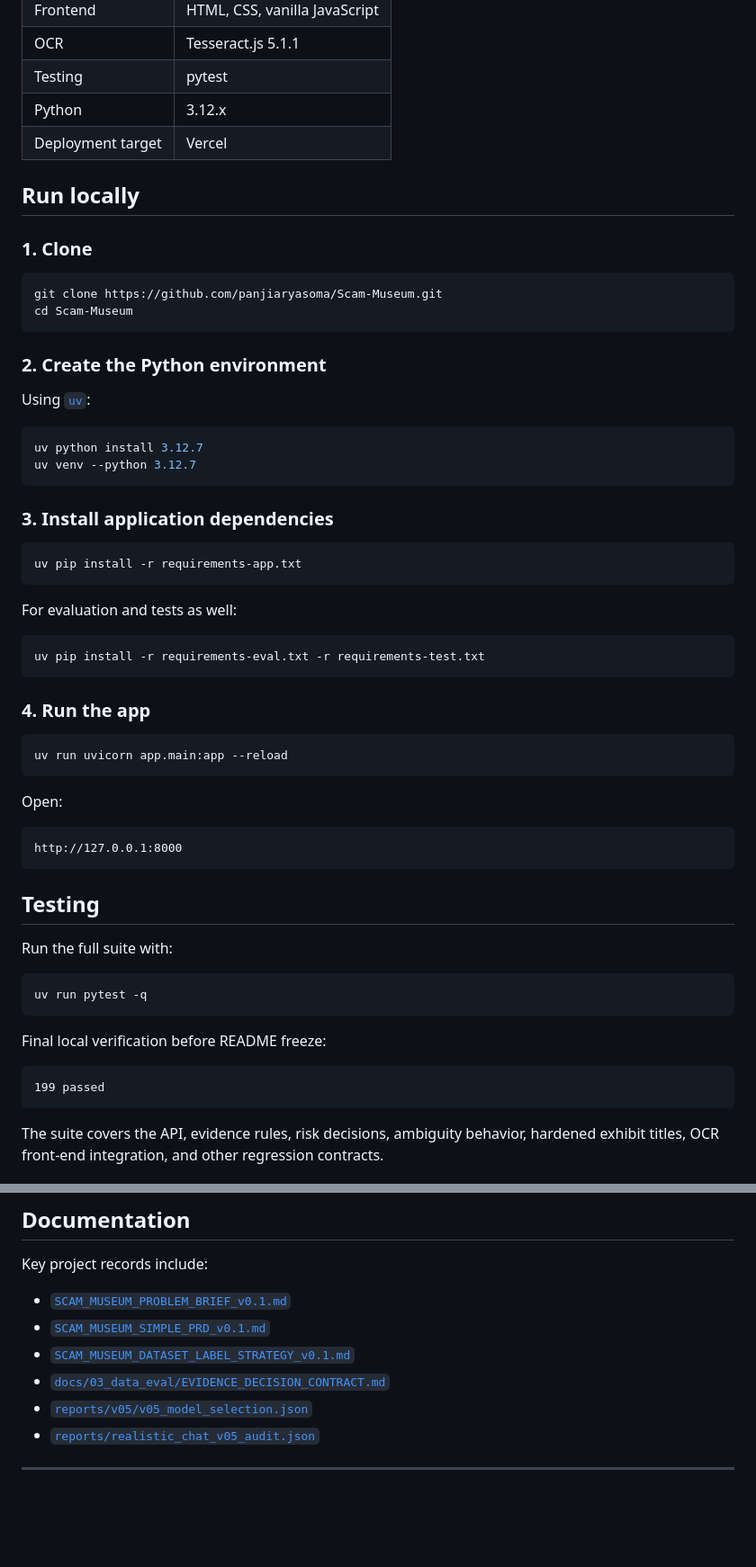
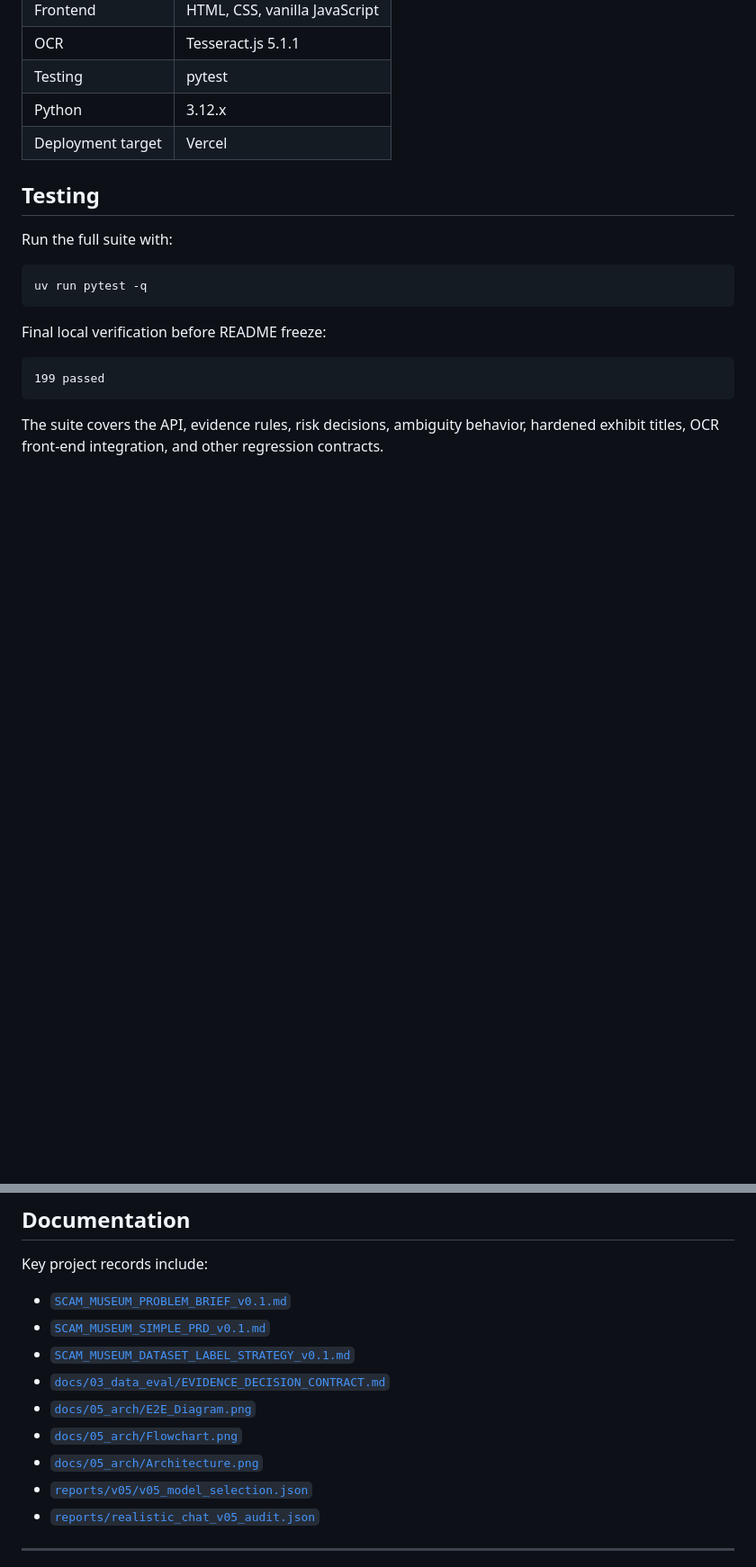
Before and after one commit to panjiaryasoma/Scam-Museum, a Markdown page: README.md, 2 parts joined by grey strips. Shown at 90% size. Rendered like a GitHub page; blank space fills up the shorter version.

````diff
--- a/README.md
+++ b/README.md
@@ -268,48 +265,6 @@ The feature uses browser-side rendering, so sharing does not require storing the
 | Python | 3.12.x |
 | Deployment target | Vercel |
 
-## Run locally
-
-### 1. Clone
-
-```bash
-git clone https://github.com/panjiaryasoma/Scam-Museum.git
-cd Scam-Museum
-```
-
-### 2. Create the Python environment
-
-Using [`uv`](https://docs.astral.sh/uv/):
-
-```bash
-uv python install 3.12.7
-uv venv --python 3.12.7
-```
-
-### 3. Install application dependencies
-
-```bash
-uv pip install -r requirements-app.txt
-```
-
-For evaluation and tests as well:
-
-```bash
-uv pip install -r requirements-eval.txt -r requirements-test.txt
-```
-
-### 4. Run the app
-
-```bash
-uv run uvicorn app.main:app --reload
-```
-
-Open:
-
-```text
-http://127.0.0.1:8000
-```
-
 ## Testing
 
 Run the full suite with:
@@ -418,6 +373,9 @@ Key project records include:
 - [`SCAM_MUSEUM_SIMPLE_PRD_v0.1.md`](SCAM_MUSEUM_SIMPLE_PRD_v0.1.md)
 - [`SCAM_MUSEUM_DATASET_LABEL_STRATEGY_v0.1.md`](SCAM_MUSEUM_DATASET_LABEL_STRATEGY_v0.1.md)
 - [`docs/03_data_eval/EVIDENCE_DECISION_CONTRACT.md`](docs/03_data_eval/EVIDENCE_DECISION_CONTRACT.md)
+- [`docs/05_arch/E2E_Diagram.png`](docs/05_arch/E2E_Diagram.png)
+- [`docs/05_arch/Flowchart.png`](docs/05_arch/Flowchart.png)
+- [`docs/05_arch/Architecture.png`](docs/05_arch/Architecture.png)
 - [`reports/v05/v05_model_selection.json`](reports/v05/v05_model_selection.json)
 - [`reports/realistic_chat_v05_audit.json`](reports/realistic_chat_v05_audit.json)
 
````
Also changed, not shown: other parts of README.md (+36 -39 lines).
